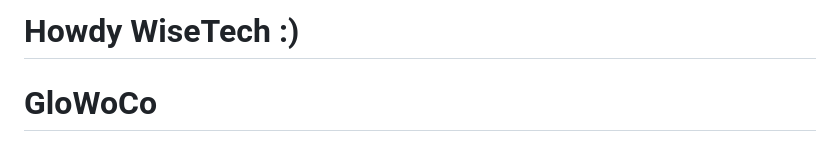
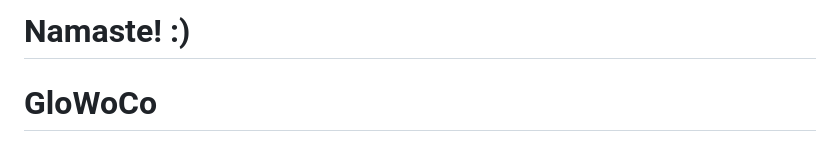
Before and after one commit to srikanthap-wisetech/compliance, a Markdown page: README.md, the part around the change. Rendered like a GitHub page.

```diff
--- a/README.md
+++ b/README.md
@@ -1,4 +1,4 @@
-# Howdy WiseTech :)
+# Namaste! :)
 # GloWoCo
 
 GloWoCo is the Global Workforce Compliance Tool. This repository contains a dependency-free web prototype for navigating workforce compliance across regions, countries, and legal entities, with dedicated assessment flows for current-entity compliance review and acquisition due diligence.
```
